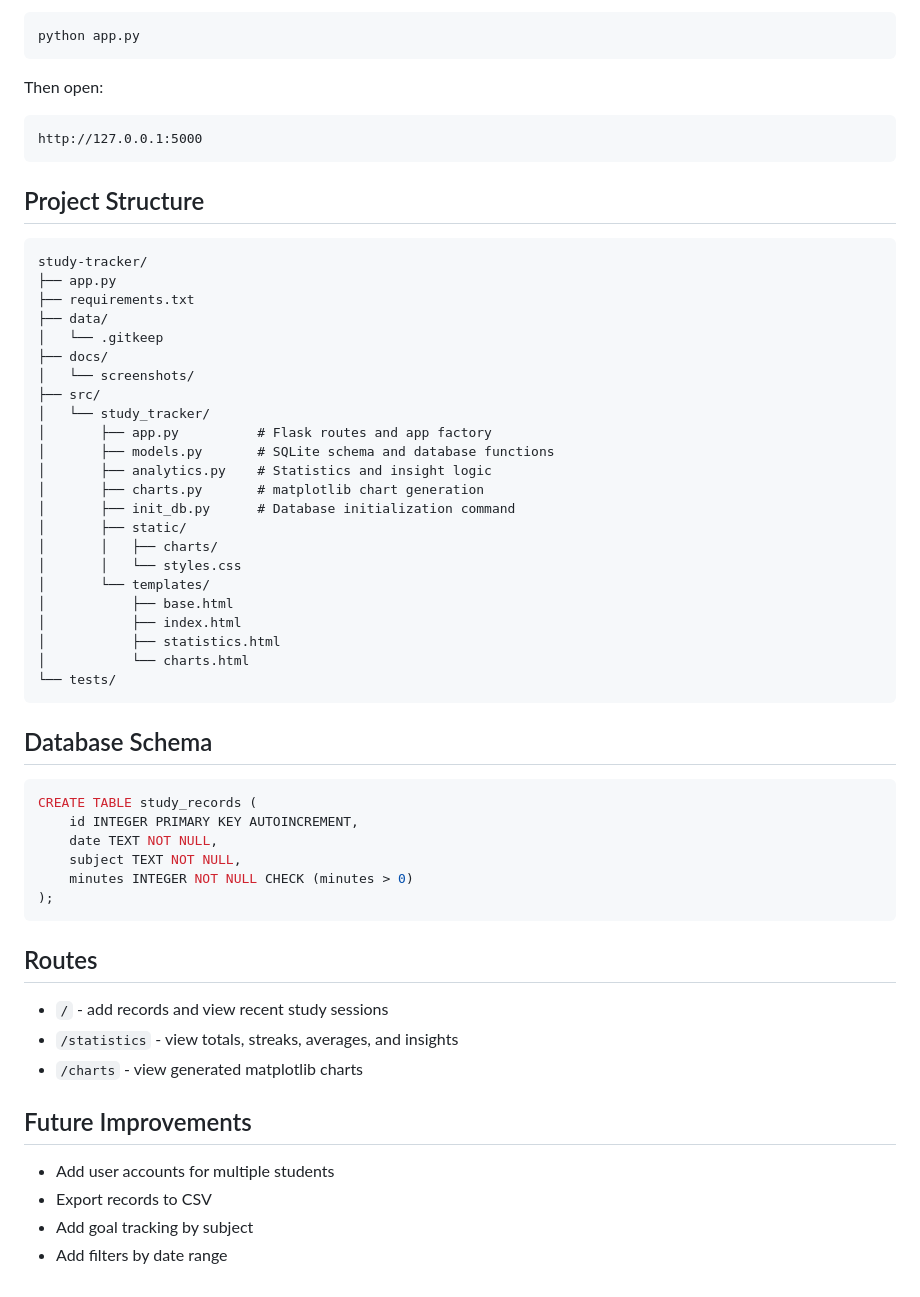
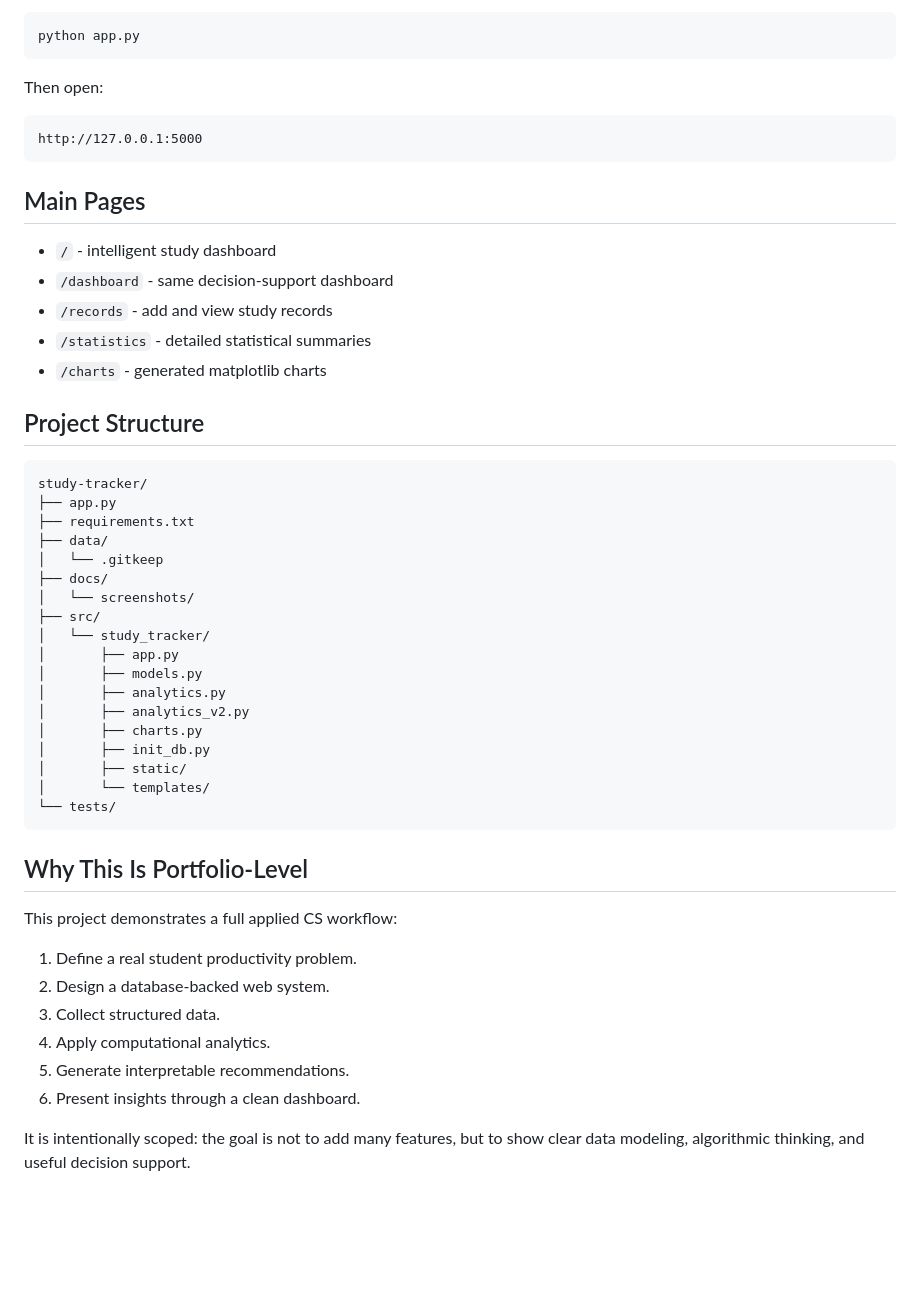
Before and after one commit to CNLoveMiku/study-tracker, a Markdown page: README.md, the part around the change printed below. Rendered like a GitHub page; blank space fills up the shorter version.

````diff
--- a/README.md
+++ b/README.md
@@ -93,6 +112,14 @@ Then open:
 http://127.0.0.1:5000
 ```
 
+## Main Pages
+
+- `/` - intelligent study dashboard
+- `/dashboard` - same decision-support dashboard
+- `/records` - add and view study records
+- `/statistics` - detailed statistical summaries
+- `/charts` - generated matplotlib charts
+
 ## Project Structure
 
 ```text
@@ -105,42 +132,27 @@ study-tracker/
 │   └── screenshots/
 ├── src/
 │   └── study_tracker/
-│       ├── app.py          # Flask routes and app factory
-│       ├── models.py       # SQLite schema and database functions
-│       ├── analytics.py    # Statistics and insight logic
-│       ├── charts.py       # matplotlib chart generation
-│       ├── init_db.py      # Database initialization command
+│       ├── app.py
+│       ├── models.py
+│       ├── analytics.py
+│       ├── analytics_v2.py
+│       ├── charts.py
+│       ├── init_db.py
 │       ├── static/
-│       │   ├── charts/
-│       │   └── styles.css
 │       └── templates/
-│           ├── base.html
-│           ├── index.html
-│           ├── statistics.html
-│           └── charts.html
 └── tests/
 ```
 
-## Database Schema
+## Why This Is Portfolio-Level
 
-```sql
-CREATE TABLE study_records (
-    id INTEGER PRIMARY KEY AUTOINCREMENT,
-    date TEXT NOT NULL,
-    subject TEXT NOT NULL,
-    minutes INTEGER NOT NULL CHECK (minutes > 0)
-);
-```
+This project demonstrates a full applied CS workflow:
 
-## Routes
+1. Define a real student productivity problem.
+2. Design a database-backed web system.
+3. Collect structured data.
+4. Apply computational analytics.
+5. Generate interpretable recommendations.
+6. Present insights through a clean dashboard.
 
-- `/` - add records and view recent study sessions
-- `/statistics` - view totals, streaks, averages, and insights
-- `/charts` - view generated matplotlib charts
-
-## Future Improvements
-
-- Add user accounts for multiple students
-- Export records to CSV
-- Add goal tracking by subject
-- Add filters by date range
+It is intentionally scoped: the goal is not to add many features, but to show
+clear data modeling, algorithmic thinking, and useful decision support.
````
Also changed, not shown: other parts of README.md (+58 -39 lines), ARCHITECTURE.md (+10 -2 lines), docs/screenshots/dashboard.png (added), 9 other files.
